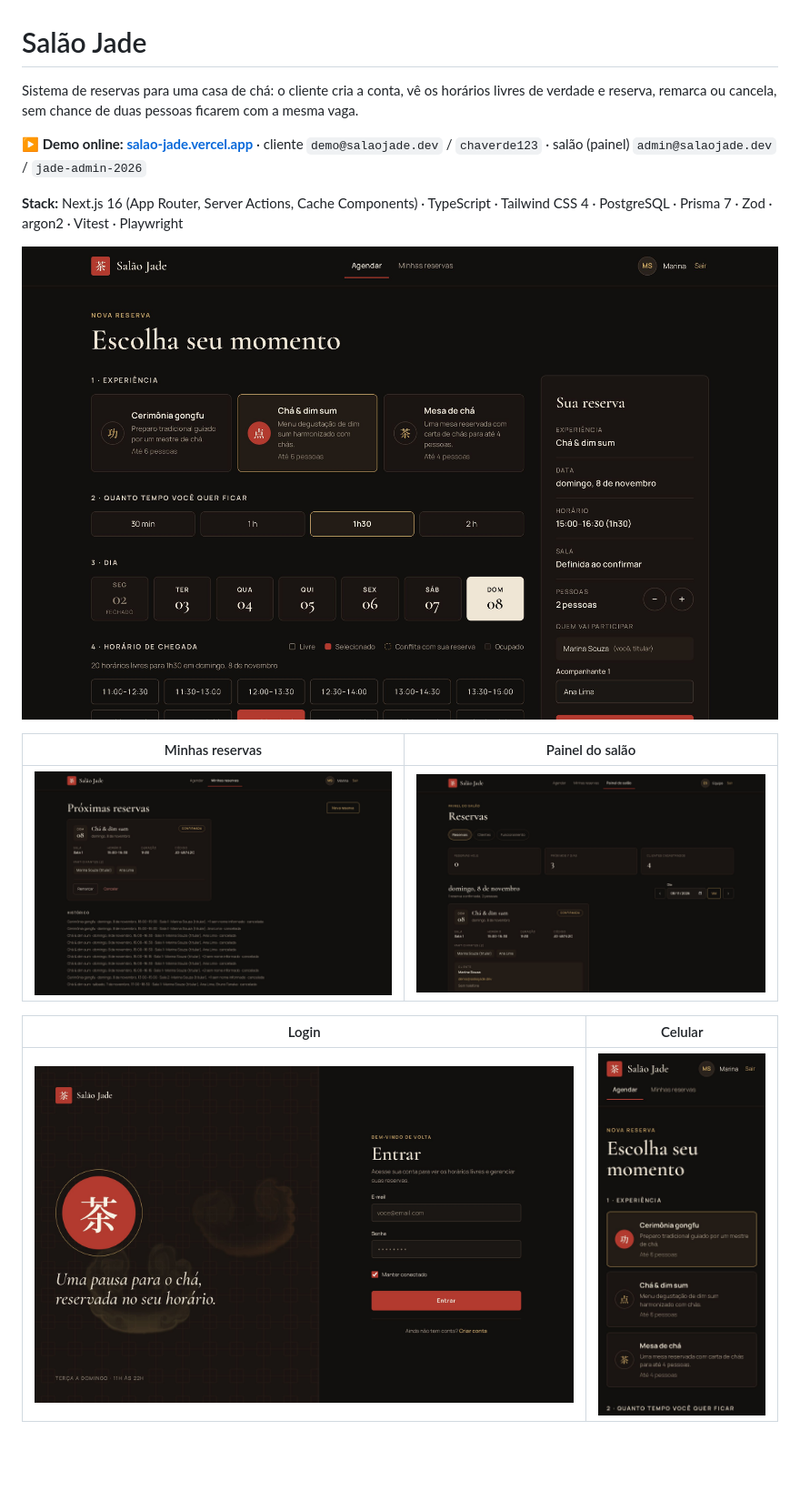
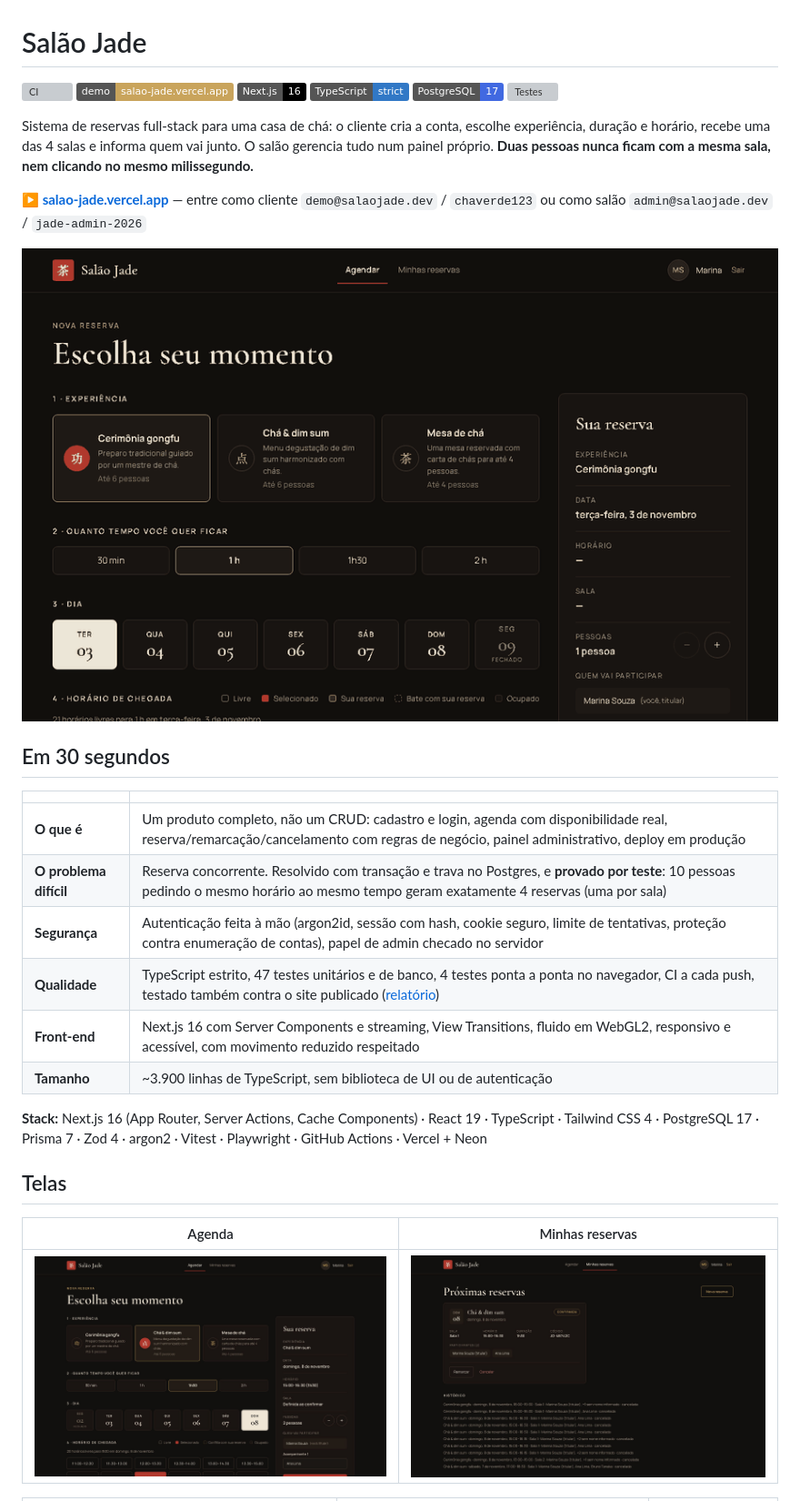
Before and after one commit to VryDeveloper/salao-jade, a Markdown page: README.md, the part around one of its changes. Shown at 91% size. Rendered like a GitHub page; pictures changed too: docs/screenshots/demo.gif (added); badges without logos; blank space fills up the shorter version; grey boxes are pictures that could not be loaded.

```diff
--- a/README.md
+++ b/README.md
@@ -1,21 +1,38 @@
 # Salão Jade
 
-Sistema de reservas para uma casa de chá: o cliente cria a conta, vê os horários livres de verdade e reserva,
-remarca ou cancela, sem chance de duas pessoas ficarem com a mesma vaga.
+[![CI](https://github.com/VryDeveloper/salao-jade/actions/workflows/ci.yml/badge.svg)](https://github.com/VryDeveloper/salao-jade/actions/workflows/ci.yml)
+[![Demo](https://img.shields.io/badge/demo-salao--jade.vercel.app-c9a45c)](https://salao-jade.vercel.app)
+![Next.js 16](https://img.shields.io/badge/Next.js-16-000?logo=nextdotjs)
+![TypeScript](https://img.shields.io/badge/TypeScript-strict-3178c6?logo=typescript&logoColor=white)
+![PostgreSQL](https://img.shields.io/badge/PostgreSQL-17-4169e1?logo=postgresql&logoColor=white)
+![Testes](https://img.shields.io/badge/testes-47%20unit%2Fbanco%20%2B%204%20e2e-2ea44f)
 
-**▶ Demo online: [salao-jade.vercel.app](https://salao-jade.vercel.app)** · cliente `demo@salaojade.dev` / `chaverde123` ·
-salão (painel) `admin@salaojade.dev` / `jade-admin-2026`
+Sistema de reservas full-stack para uma casa de chá: o cliente cria a conta, escolhe experiência, duração e horário,
+recebe uma das 4 salas e informa quem vai junto. O salão gerencia tudo num painel próprio. **Duas pessoas nunca
+ficam com a mesma sala, nem clicando no mesmo milissegundo.**
 
-**Stack:** Next.js 16 (App Router, Server Actions, Cache Components) · TypeScript · Tailwind CSS 4 · PostgreSQL ·
-Prisma 7 · Zod · argon2 · Vitest · Playwright
+**▶ [salao-jade.vercel.app](https://salao-jade.vercel.app)** — entre como cliente `demo@salaojade.dev` / `chaverde123`
+ou como salão `admin@salaojade.dev` / `jade-admin-2026`
 
-![Agenda: experiência, duração, dia e horário de chegada, com o resumo e os participantes ao lado](docs/screenshots/agenda.jpg)
+![Reserva em 15 segundos: experiência, 2 h, domingo, 13:00–15:00, acompanhante, confirmação com sala e o card em Minhas reservas](docs/screenshots/demo.gif)
 
-| Minhas reservas | Painel do salão |
+## Em 30 segundos
+
+| | |
 |---|---|
-| ![Card da reserva com sala, horário, duração, código e participantes](docs/screenshots/reservas.jpg) | ![Painel do salão: reservas do dia com contato do cliente](docs/screenshots/admin.jpg) |
+| **O que é** | Um produto completo, não um CRUD: cadastro e login, agenda com disponibilidade real, reserva/remarcação/cancelamento com regras de negócio, painel administrativo, deploy em produção |
+| **O problema difícil** | Reserva concorrente. Resolvido com transação e trava no Postgres, e **provado por teste**: 10 pessoas pedindo o mesmo horário ao mesmo tempo geram exatamente 4 reservas (uma por sala) |
+| **Segurança** | Autenticação feita à mão (argon2id, sessão com hash, cookie seguro, limite de tentativas, proteção contra enumeração de contas), papel de admin checado no servidor |
+| **Qualidade** | TypeScript estrito, 47 testes unitários e de banco, 4 testes ponta a ponta no navegador, CI a cada push, testado também contra o site publicado ([relatório](docs/relatorio-de-testes.md)) |
+| **Front-end** | Next.js 16 com Server Components e streaming, View Transitions, fluido em WebGL2, responsivo e acessível, com movimento reduzido respeitado |
+| **Tamanho** | ~3.900 linhas de TypeScript, sem biblioteca de UI ou de autenticação |
 
-| Login | Celular |
+**Stack:** Next.js 16 (App Router, Server Actions, Cache Components) · React 19 · TypeScript · Tailwind CSS 4 ·
+PostgreSQL 17 · Prisma 7 · Zod 4 · argon2 · Vitest · Playwright · GitHub Actions · Vercel + Neon
+
+## Telas
+
+| Agenda | Minhas reservas |
 |---|---|
-| ![Tela de login com o fluido de chá em infusão](docs/screenshots/entrar.jpg) | ![Agenda no celular](docs/screenshots/agenda-mobile.jpg) |
+| ![Agenda: experiência, duração, dia e horário de chegada, com o resumo e os participantes ao lado](docs/screenshots/agenda.jpg) | ![Card da reserva com sala, horário, duração, código e participantes](docs/screenshots/reservas.jpg) |
 
```
Also changed, not shown: other parts of README.md (+96 -60 lines), 1 other file.
